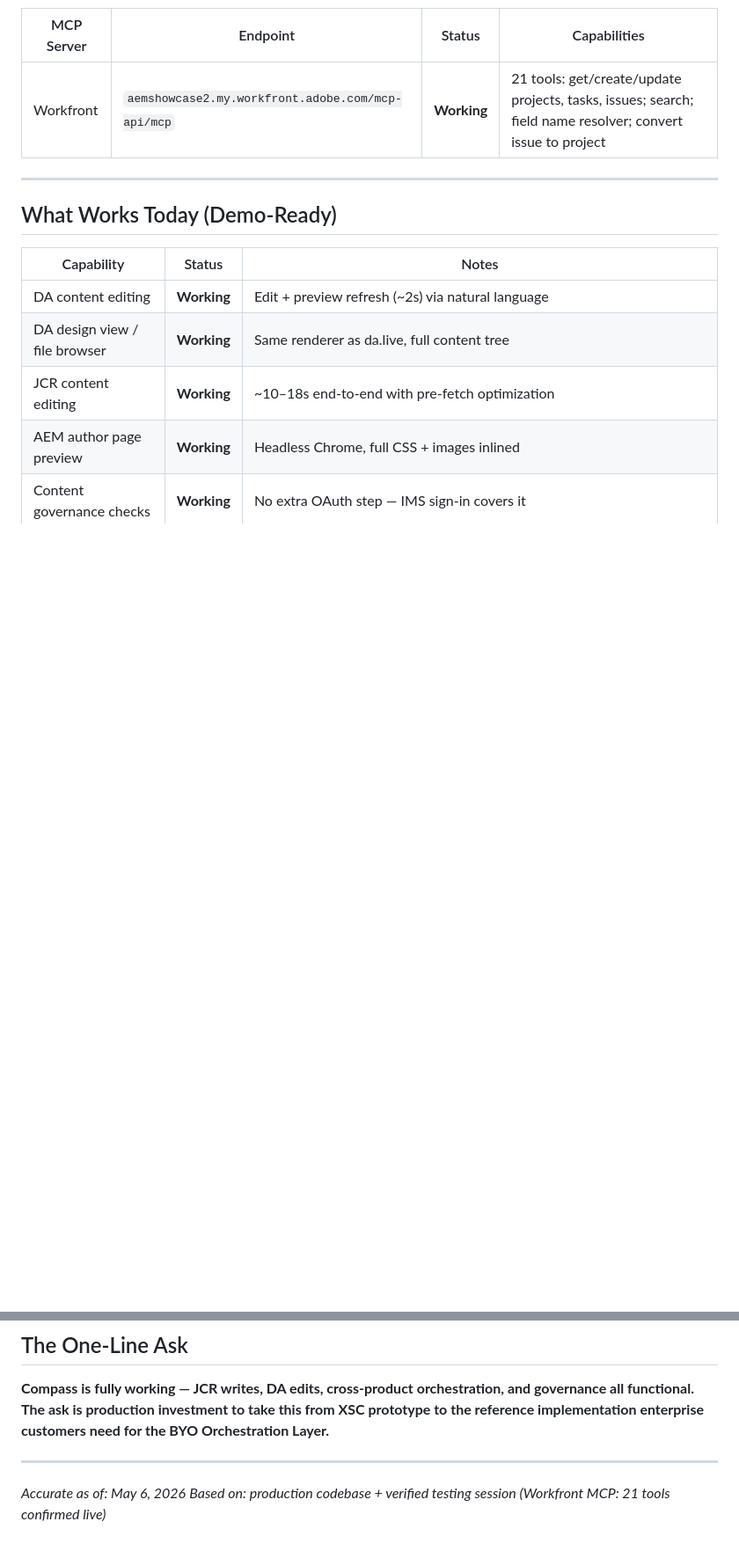
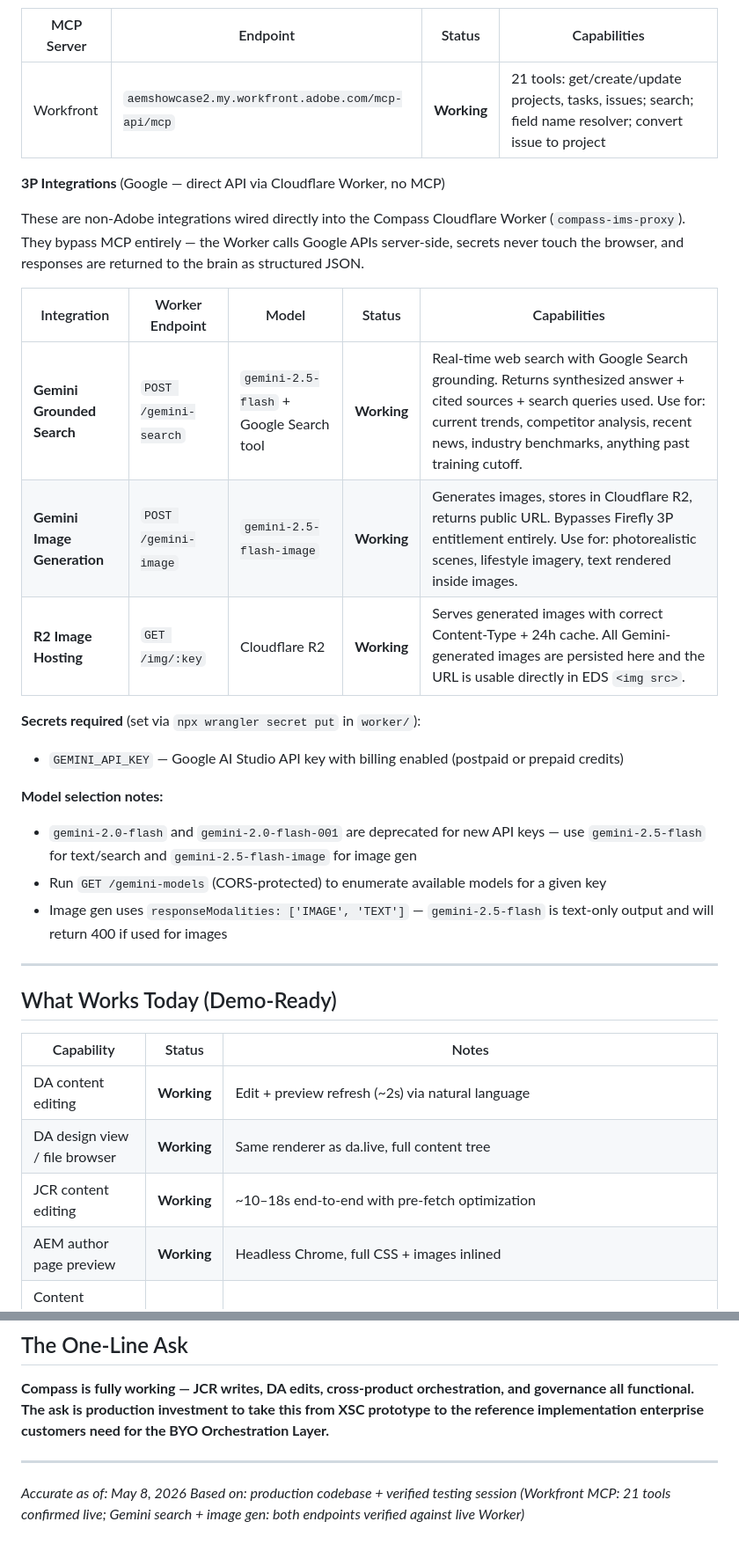
Before and after one commit to AEMXSC/compass, a Markdown page: docs/Project-Compass-Wiki-v2.md, 2 parts joined by grey strips. Shown at 88% size. Drawn GitHub-style; blank space fills up the shorter version.

Commit message:
docs(compass): update wiki — Gemini 3P integrations, What Works Today, Validated Differentiators

```diff
--- a/docs/Project-Compass-Wiki-v2.md
+++ b/docs/Project-Compass-Wiki-v2.md
@@ -149,6 +156,24 @@ User signs in (IMS — one sign-in covers all 25 MCP servers)
 |---|---|---|---|
 | Workfront | `aemshowcase2.my.workfront.adobe.com/mcp-api/mcp` | **Working** | 21 tools: get/create/update projects, tasks, issues; search; field name resolver; convert issue to project |
 
+**3P Integrations** (Google — direct API via Cloudflare Worker, no MCP)
+
+These are non-Adobe integrations wired directly into the Compass Cloudflare Worker (`compass-ims-proxy`). They bypass MCP entirely — the Worker calls Google APIs server-side, secrets never touch the browser, and responses are returned to the brain as structured JSON.
+
+| Integration | Worker Endpoint | Model | Status | Capabilities |
+|---|---|---|---|---|
+| **Gemini Grounded Search** | `POST /gemini-search` | `gemini-2.5-flash` + Google Search tool | **Working** | Real-time web search with Google Search grounding. Returns synthesized answer + cited sources + search queries used. Use for: current trends, competitor analysis, recent news, industry benchmarks, anything past training cutoff. |
+| **Gemini Image Generation** | `POST /gemini-image` | `gemini-2.5-flash-image` | **Working** | Generates images, stores in Cloudflare R2, returns public URL. Bypasses Firefly 3P entitlement entirely. Use for: photorealistic scenes, lifestyle imagery, text rendered inside images. |
+| **R2 Image Hosting** | `GET /img/:key` | Cloudflare R2 | **Working** | Serves generated images with correct Content-Type + 24h cache. All Gemini-generated images are persisted here and the URL is usable directly in EDS `<img src>`. |
+
+**Secrets required** (set via `npx wrangler secret put` in `worker/`):
+- `GEMINI_API_KEY` — Google AI Studio API key with billing enabled (postpaid or prepaid credits)
+
+**Model selection notes:**
+- `gemini-2.0-flash` and `gemini-2.0-flash-001` are deprecated for new API keys — use `gemini-2.5-flash` for text/search and `gemini-2.5-flash-image` for image gen
+- Run `GET /gemini-models` (CORS-protected) to enumerate available models for a given key
+- Image gen uses `responseModalities: ['IMAGE', 'TEXT']` — `gemini-2.5-flash` is text-only output and will return 400 if used for images
+
 ---
 
 ## What Works Today (Demo-Ready)
@@ -315,5 +344,5 @@ AI is the layer everyone sells. Governance is the layer nobody wants to rebuild.
 
 ---
 
-*Accurate as of: May 6, 2026*
-*Based on: production codebase + verified testing session (Workfront MCP: 21 tools confirmed live)*
+*Accurate as of: May 8, 2026*
+*Based on: production codebase + verified testing session (Workfront MCP: 21 tools confirmed live; Gemini search + image gen: both endpoints verified against live Worker)*
```
Also changed, not shown: other parts of docs/Project-Compass-Wiki-v2.md (+13 -2 lines).
